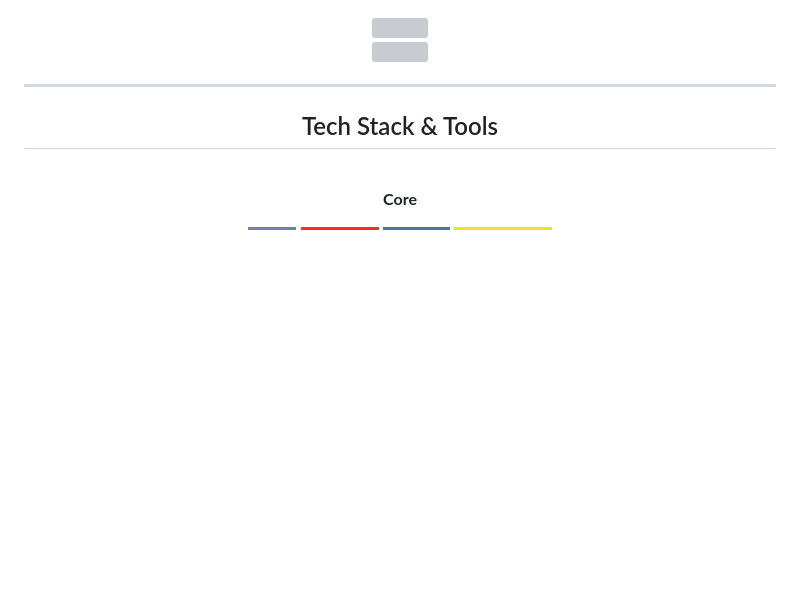
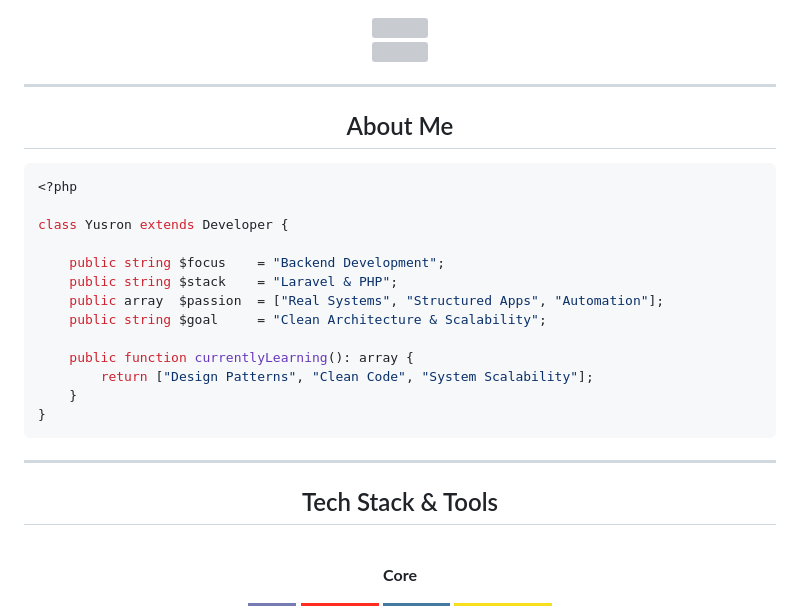
Before and after one commit to zysrnh/zysrnh, a Markdown page: README.md, the part around one of its changes. GitHub-like rendering; badges without logos; blank space fills up the shorter version; grey boxes are pictures that could not be loaded.

````diff
--- a/README.md
+++ b/README.md
@@ -11,6 +11,28 @@
 ---
 
 <div align="center">
+
+## About Me
+
+</div>
+
+```php
+<?php
+
+class Yusron extends Developer {
+
+    public string $focus    = "Backend Development";
+    public string $stack    = "Laravel & PHP";
+    public array  $passion  = ["Real Systems", "Structured Apps", "Automation"];
+    public string $goal     = "Clean Architecture & Scalability";
+
+    public function currentlyLearning(): array {
+        return ["Design Patterns", "Clean Code", "System Scalability"];
+    }
+}
+```
+
+---
 
 <div align="center">
 
````
Also changed, not shown: other parts of README.md (+28 -0 lines).
